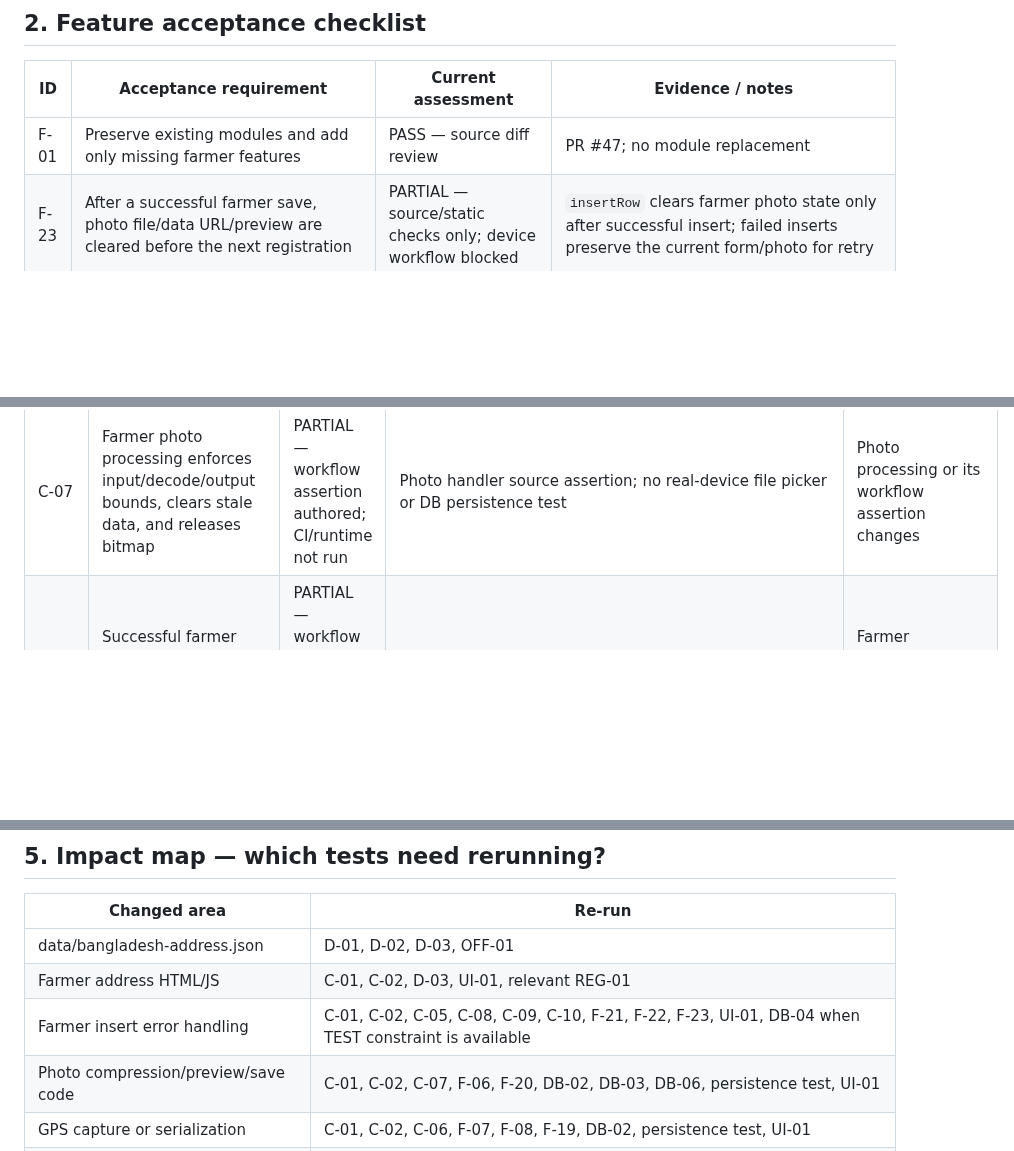
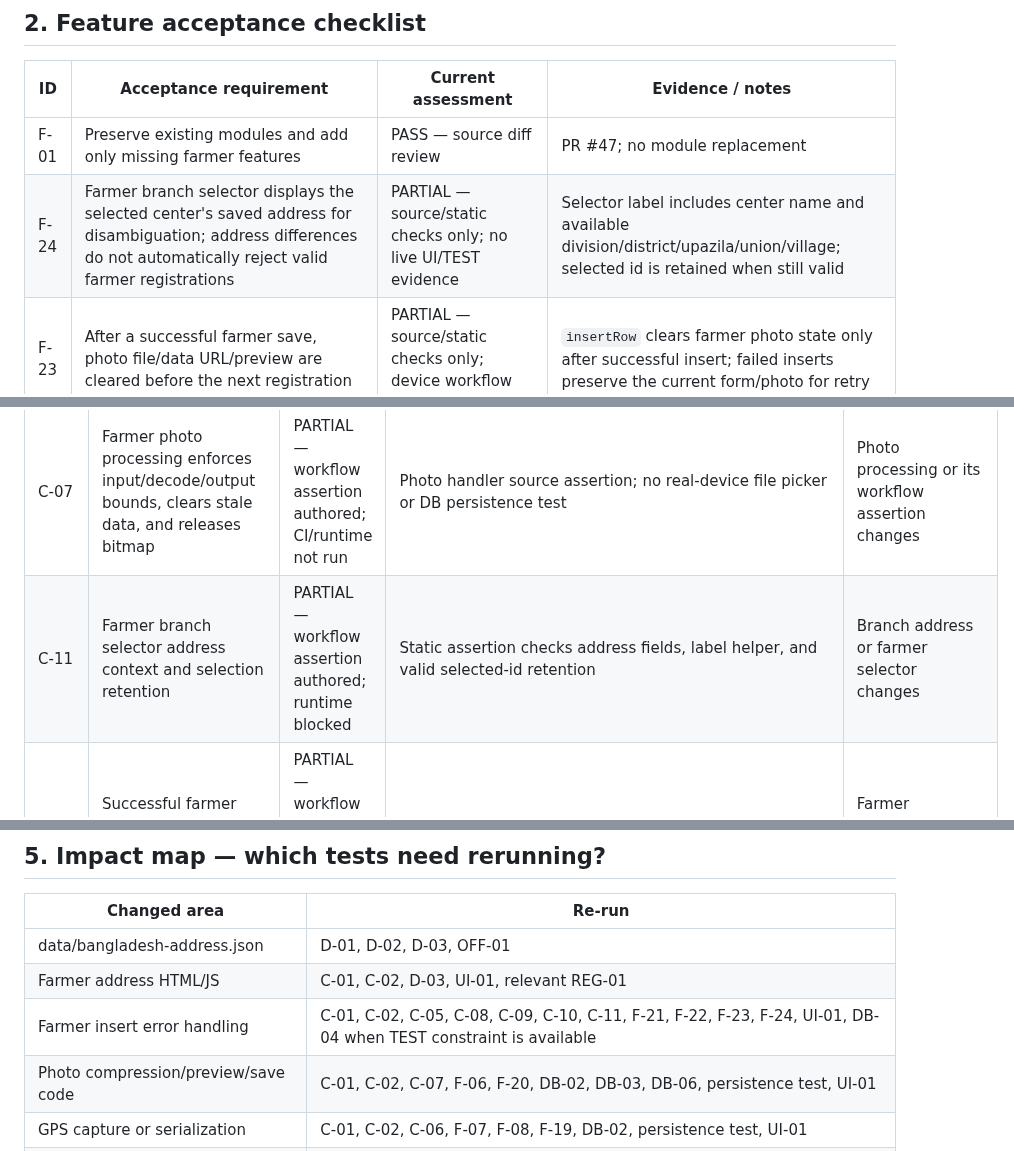
Before and after one commit to jui603295-sudo/muhaimin-dairy, a Markdown page: docs/FARMER_MODULE_DEVELOPMENT_CHECKLIST.md, 3 parts joined by grey strips. Drawn GitHub-style; blank space fills up the shorter version.

Commit message:
Track farmer branch address context check

```diff
--- a/docs/FARMER_MODULE_DEVELOPMENT_CHECKLIST.md
+++ b/docs/FARMER_MODULE_DEVELOPMENT_CHECKLIST.md
@@ -22,6 +22,7 @@
 | ID | Acceptance requirement | Current assessment | Evidence / notes |
 |---|---|---|---|
 | F-01 | Preserve existing modules and add only missing farmer features | PASS — source diff review | PR #47; no module replacement |
+| F-24 | Farmer branch selector displays the selected center's saved address for disambiguation; address differences do not automatically reject valid farmer registrations | PARTIAL — source/static checks only; no live UI/TEST evidence | Selector label includes center name and available division/district/upazila/union/village; selected id is retained when still valid | Branch/farmer selector or branch address rendering changes |
 | F-23 | After a successful farmer save, photo file/data URL/preview are cleared before the next registration | PARTIAL — source/static checks only; device workflow blocked | `insertRow` clears farmer photo state only after successful insert; failed inserts preserve the current form/photo for retry | Farmer save/reset/photo handler changes |
 | F-22 | Farmer record cannot save without a selected branch that exists in the loaded branch list | PARTIAL — source/static checks only; TEST foreign-key and UI checks blocked | `assertFarmerBranchAvailable` runs before farmer-code lookup and insert; missing/stale selection fails closed | Branch loading/selection or farmer submit changes |
 | F-21 | Bangladesh mobile numbers accept Bangla/English digits and common local/international formats, then store normalized local form | PARTIAL — source/static checks only; no device or TEST insert/readback | `normalizeFarmerMobile`; no duplicate-number rejection | Browser/mobile and TEST persistence tests become available |
@@ -56,6 +57,7 @@
 | C-05 | Farmer insert handles PostgreSQL unique-violation code 23505 with a localized no-save message | PARTIAL — source and workflow assertion authored; CI not run | New branch source check; no TEST constraint or concurrent insert test | Farmer insert/error handling or its CI assertion changes |
 | C-06 | GPS recapture clears stale coordinates and validates latitude, longitude, accuracy, and timestamp | PARTIAL — workflow assertion authored; CI/runtime not yet run | Farmer GPS handler source assertion; no real browser GPS permission/device test | GPS capture handler or its workflow assertion changes |
 | C-07 | Farmer photo processing enforces input/decode/output bounds, clears stale data, and releases bitmap | PARTIAL — workflow assertion authored; CI/runtime not run | Photo handler source assertion; no real-device file picker or DB persistence test | Photo processing or its workflow assertion changes |
+| C-11 | Farmer branch selector address context and selection retention | PARTIAL — workflow assertion authored; runtime blocked | Static assertion checks address fields, label helper, and valid selected-id retention | Branch address or farmer selector changes |
 | C-10 | Successful farmer insert clears photo state; failed insert retains form state | PARTIAL — workflow assertion authored; runtime not confirmed | Source order: reset and photo cleanup happen only after successful database response | Farmer insert/reset/error handling changes |
 | C-09 | Farmer branch reference validation blocks empty/stale branch IDs before insert | PARTIAL — workflow assertion authored; CI/runtime not confirmed | Source helper and submit ordering assertion; no TEST foreign-key check | Branch selector, branch loading, or farmer submit changes |
 | C-08 | Farmer mobile normalization accepts supported formats, rejects invalid prefixes/length, and does not enforce uniqueness | PARTIAL — workflow assertion authored; CI not run | Source helper and submit wiring assertion; no runtime/DB persistence evidence | Farmer mobile helper or submit workflow changes |
@@ -91,7 +93,7 @@ Do these once, in order, and record evidence in this file:
 |---|---|
 | data/bangladesh-address.json | D-01, D-02, D-03, OFF-01 |
 | Farmer address HTML/JS | C-01, C-02, D-03, UI-01, relevant REG-01 |
-| Farmer insert error handling | C-01, C-02, C-05, C-08, C-09, C-10, F-21, F-22, F-23, UI-01, DB-04 when TEST constraint is available |
+| Farmer insert error handling | C-01, C-02, C-05, C-08, C-09, C-10, C-11, F-21, F-22, F-23, F-24, UI-01, DB-04 when TEST constraint is available |
 | Photo compression/preview/save code | C-01, C-02, C-07, F-06, F-20, DB-02, DB-03, DB-06, persistence test, UI-01 |
 | GPS capture or serialization | C-01, C-02, C-06, F-07, F-08, F-19, DB-02, persistence test, UI-01 |
 | Registration timestamp code/migration | C-01, C-02, DB-01, DB-02, persistence test |
```
